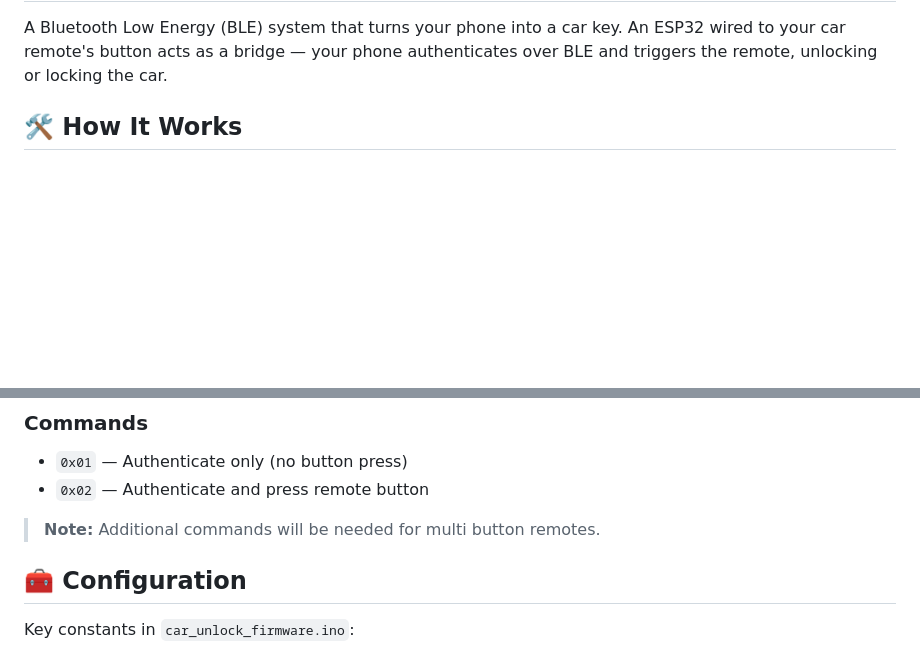
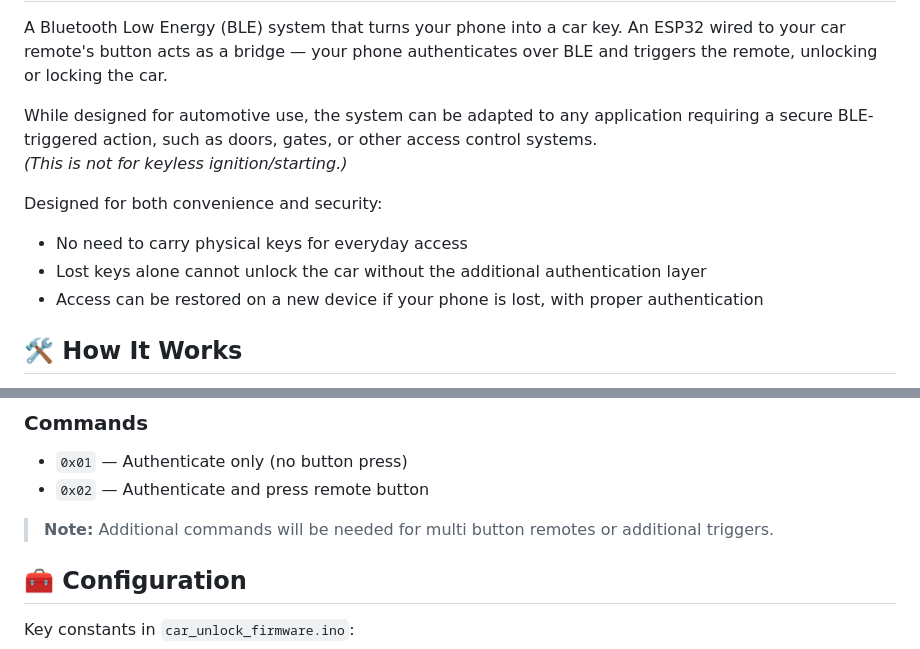
Before and after one commit to JshStadler/esp32-secure-ble-key, a Markdown page: README.md, 2 parts joined by grey strips. Rendered like a GitHub page; blank space fills up the shorter version.

Commit message:
Enhance README with application adaptability and notes
Expanded the README to include adaptability for other applications and clarified note on multi-button remotes.

```diff
--- a/README.md
+++ b/README.md
@@ -7,6 +7,14 @@
 </h1>
 
 A Bluetooth Low Energy (BLE) system that turns your phone into a car key. An ESP32 wired to your car remote's button acts as a bridge — your phone authenticates over BLE and triggers the remote, unlocking or locking the car.
+
+While designed for automotive use, the system can be adapted to any application requiring a secure BLE-triggered action, such as doors, gates, or other access control systems.
+*(This is not for keyless ignition/starting.)*
+
+Designed for both convenience and security:
+- No need to carry physical keys for everyday access
+- Lost keys alone cannot unlock the car without the additional authentication layer
+- Access can be restored on a new device if your phone is lost, with proper authentication
 
 ## 🛠️ How It Works
 
@@ -111,7 +119,7 @@ Service UUID: `a1b2c3d4-e5f6-7890-abcd-ef1234567890`
 
 - `0x01` — Authenticate only (no button press)
 - `0x02` — Authenticate and press remote button
-> **Note:** Additional commands will be needed for multi button remotes.
+> **Note:** Additional commands will be needed for multi button remotes or additional triggers.
 
 ## 🧰 Configuration
 
```
